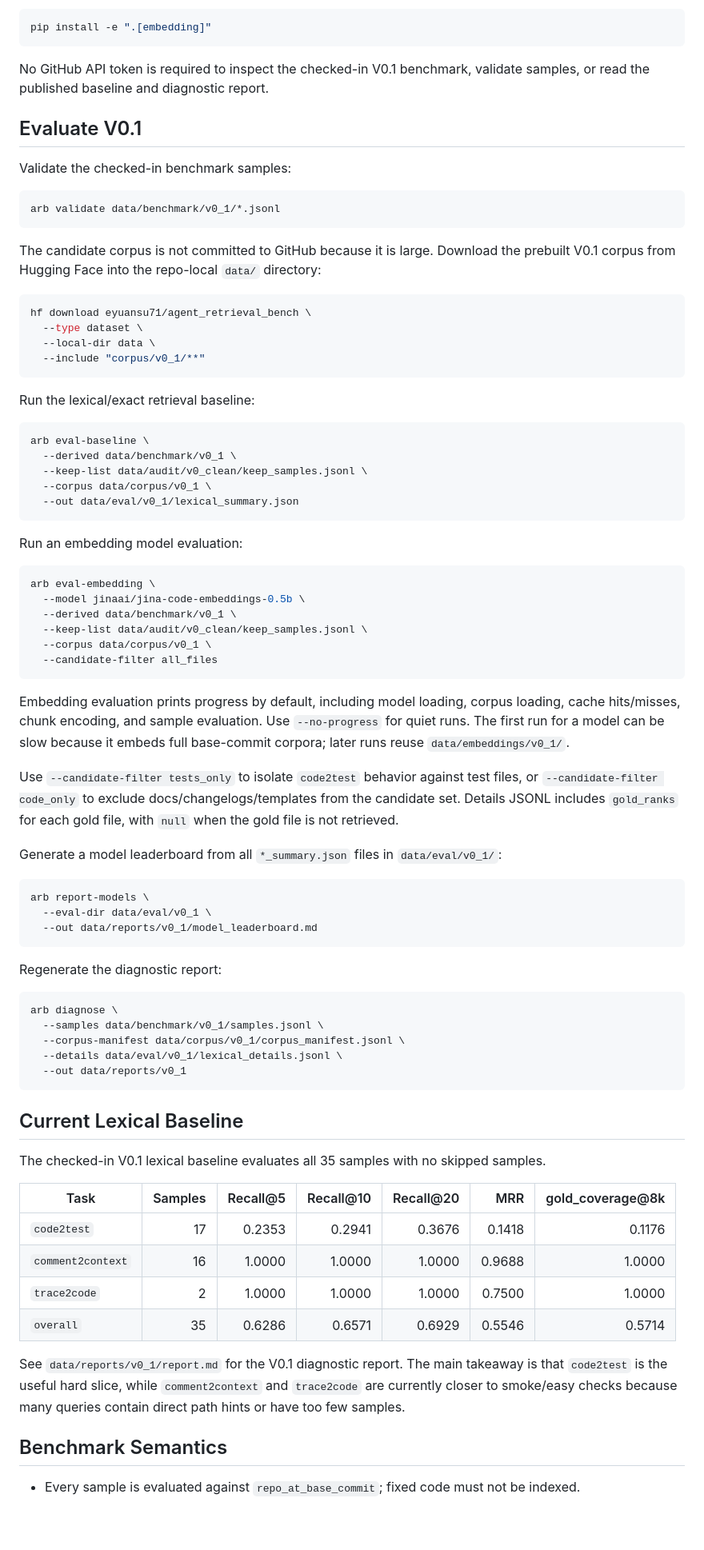
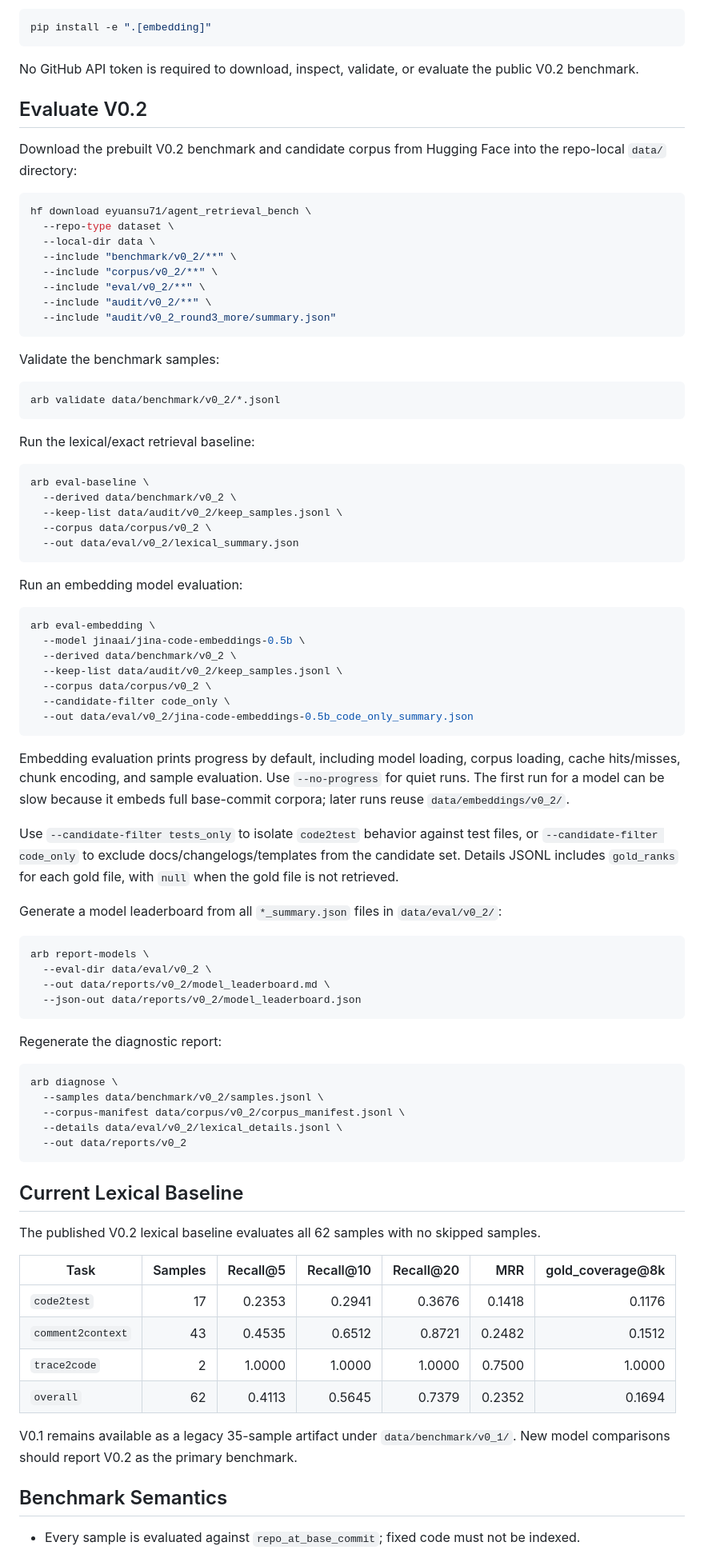
Before and after one commit to eyuansu62/agent-retrieval-bench, a Markdown page: README.md, the part around one of its changes. Shown at 80% size. GitHub-like rendering; blank space fills up the shorter version.

Commit message:
Point public evaluation docs to V0.2
V0.2 is now the public benchmark release hosted on Hugging Face, so the README should direct users to download and evaluate the V0.2 samples, corpus, audit keep list, and baseline artifacts rather than the frozen V0.1 paths.

Constraint: V0.2 data and corpus remain on Hugging Face because the corpus is too large for git.

Rejected: Change CLI defaults to V0.2 | defaults are kept stable for backward compatibility; public commands are explicit.

Confidence: high

Scope-risk: narrow

Directive: Keep public README commands aligned with the current Hugging Face benchmark release.

Tested: git diff --check

Not-tested: Full benchmark run; documentation-only change.

````diff
--- a/README.md
+++ b/README.md
@@ -46,33 +47,37 @@ Install optional embedding dependencies only when running embedding model evalua
 pip install -e ".[embedding]"
 ```
 
-No GitHub API token is required to inspect the checked-in V0.1 benchmark, validate samples, or read the published baseline and diagnostic report.
+No GitHub API token is required to download, inspect, validate, or evaluate the public V0.2 benchmark.
 
-## Evaluate V0.1
+## Evaluate V0.2
 
-Validate the checked-in benchmark samples:
-
-```bash
-arb validate data/benchmark/v0_1/*.jsonl
-```
-
-The candidate corpus is not committed to GitHub because it is large. Download the prebuilt V0.1 corpus from Hugging Face into the repo-local `data/` directory:
+Download the prebuilt V0.2 benchmark and candidate corpus from Hugging Face into the repo-local `data/` directory:
 
 ```bash
 hf download eyuansu71/agent_retrieval_bench \
-  --type dataset \
+  --repo-type dataset \
   --local-dir data \
-  --include "corpus/v0_1/**"
+  --include "benchmark/v0_2/**" \
+  --include "corpus/v0_2/**" \
+  --include "eval/v0_2/**" \
+  --include "audit/v0_2/**" \
+  --include "audit/v0_2_round3_more/summary.json"
+```
+
+Validate the benchmark samples:
+
+```bash
+arb validate data/benchmark/v0_2/*.jsonl
 ```
 
 Run the lexical/exact retrieval baseline:
 
 ```bash
 arb eval-baseline \
-  --derived data/benchmark/v0_1 \
-  --keep-list data/audit/v0_clean/keep_samples.jsonl \
-  --corpus data/corpus/v0_1 \
-  --out data/eval/v0_1/lexical_summary.json
+  --derived data/benchmark/v0_2 \
+  --keep-list data/audit/v0_2/keep_samples.jsonl \
+  --corpus data/corpus/v0_2 \
+  --out data/eval/v0_2/lexical_summary.json
 ```
 
 Run an embedding model evaluation:
@@ -80,46 +85,48 @@ Run an embedding model evaluation:
 ```bash
 arb eval-embedding \
   --model jinaai/jina-code-embeddings-0.5b \
-  --derived data/benchmark/v0_1 \
-  --keep-list data/audit/v0_clean/keep_samples.jsonl \
-  --corpus data/corpus/v0_1 \
-  --candidate-filter all_files
+  --derived data/benchmark/v0_2 \
+  --keep-list data/audit/v0_2/keep_samples.jsonl \
+  --corpus data/corpus/v0_2 \
+  --candidate-filter code_only \
+  --out data/eval/v0_2/jina-code-embeddings-0.5b_code_only_summary.json
 ```
 
-Embedding evaluation prints progress by default, including model loading, corpus loading, cache hits/misses, chunk encoding, and sample evaluation. Use `--no-progress` for quiet runs. The first run for a model can be slow because it embeds full base-commit corpora; later runs reuse `data/embeddings/v0_1/`.
+Embedding evaluation prints progress by default, including model loading, corpus loading, cache hits/misses, chunk encoding, and sample evaluation. Use `--no-progress` for quiet runs. The first run for a model can be slow because it embeds full base-commit corpora; later runs reuse `data/embeddings/v0_2/`.
 
 Use `--candidate-filter tests_only` to isolate `code2test` behavior against test files, or `--candidate-filter code_only` to exclude docs/changelogs/templates from the candidate set. Details JSONL includes `gold_ranks` for each gold file, with `null` when the gold file is not retrieved.
 
-Generate a model leaderboard from all `*_summary.json` files in `data/eval/v0_1/`:
+Generate a model leaderboard from all `*_summary.json` files in `data/eval/v0_2/`:
 
 ```bash
 arb report-models \
-  --eval-dir data/eval/v0_1 \
-  --out data/reports/v0_1/model_leaderboard.md
+  --eval-dir data/eval/v0_2 \
+  --out data/reports/v0_2/model_leaderboard.md \
+  --json-out data/reports/v0_2/model_leaderboard.json
 ```
 
 Regenerate the diagnostic report:
 
 ```bash
 arb diagnose \
-  --samples data/benchmark/v0_1/samples.jsonl \
-  --corpus-manifest data/corpus/v0_1/corpus_manifest.jsonl \
-  --details data/eval/v0_1/lexical_details.jsonl \
-  --out data/reports/v0_1
+  --samples data/benchmark/v0_2/samples.jsonl \
+  --corpus-manifest data/corpus/v0_2/corpus_manifest.jsonl \
+  --details data/eval/v0_2/lexical_details.jsonl \
+  --out data/reports/v0_2
 ```
 
 ## Current Lexical Baseline
 
-The checked-in V0.1 lexical baseline evaluates all 35 samples with no skipped samples.
+The published V0.2 lexical baseline evaluates all 62 samples with no skipped samples.
 
 | Task | Samples | Recall@5 | Recall@10 | Recall@20 | MRR | gold_coverage@8k |
 | --- | ---: | ---: | ---: | ---: | ---: | ---: |
 | `code2test` | 17 | 0.2353 | 0.2941 | 0.3676 | 0.1418 | 0.1176 |
-| `comment2context` | 16 | 1.0000 | 1.0000 | 1.0000 | 0.9688 | 1.0000 |
+| `comment2context` | 43 | 0.4535 | 0.6512 | 0.8721 | 0.2482 | 0.1512 |
 | `trace2code` | 2 | 1.0000 | 1.0000 | 1.0000 | 0.7500 | 1.0000 |
-| `overall` | 35 | 0.6286 | 0.6571 | 0.6929 | 0.5546 | 0.5714 |
+| `overall` | 62 | 0.4113 | 0.5645 | 0.7379 | 0.2352 | 0.1694 |
 
-See `data/reports/v0_1/report.md` for the V0.1 diagnostic report. The main takeaway is that `code2test` is the useful hard slice, while `comment2context` and `trace2code` are currently closer to smoke/easy checks because many queries contain direct path hints or have too few samples.
+V0.1 remains available as a legacy 35-sample artifact under `data/benchmark/v0_1/`. New model comparisons should report V0.2 as the primary benchmark.
 
 ## Benchmark Semantics
 
````
Also changed, not shown: other parts of README.md (+11 -10 lines).
